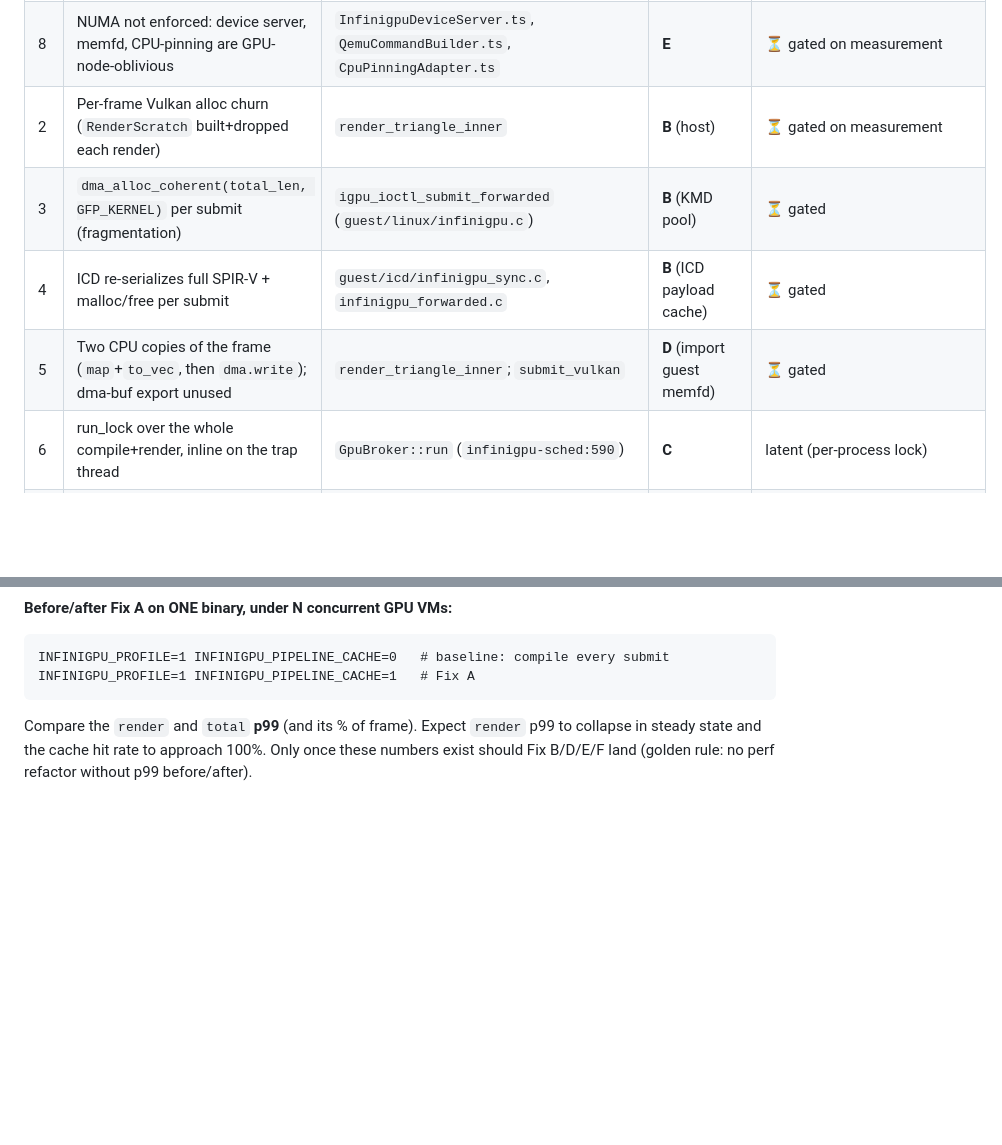
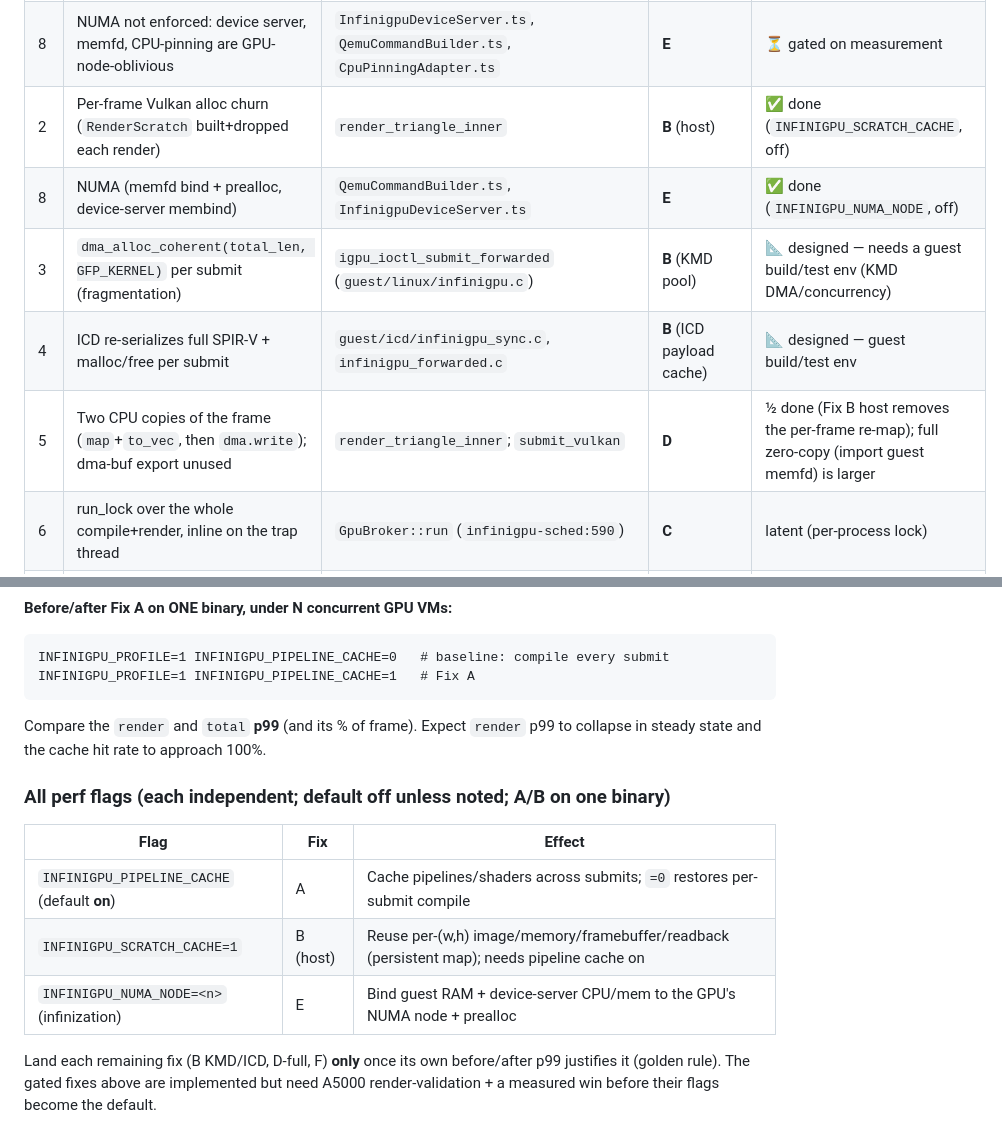
Before and after one commit to Infinibay/infinigpu, a Markdown page: docs/PERF-AUDIT.md, 2 parts joined by grey strips. Rendered like a GitHub page; blank space fills up the shorter version.

Commit message:
docs: update perf-audit status — Fix E + Fix B(host) landed gated; flag table
Co-Authored-By: Claude Opus 4.8 <noreply@anthropic.com>
Claude-Session: https://claude.ai/code/session_013bXZVtMfRFoVnvKj13cBGU

````diff
--- a/docs/PERF-AUDIT.md
+++ b/docs/PERF-AUDIT.md
@@ -32,10 +32,11 @@ Consequences:
 | — | *(bug)* broker per-process → admission/fair-share/ledger inert | `serve` / `InfinigpuDeviceServer` | shared host-broker | ⏳ owner decision |
 | 7 | Doorbell is a synchronous trapped write → inline replay on the socket thread; vCPU parked the whole submit; ioeventfd rejected; guest retires via `udelay` busy-wait, no MSI-X | `Device::bar0_write_u32`/`submit_vulkan`; `infinigpu.c` | **F** (ioeventfd + IRQ) | ⏳ gated on measurement |
 | 8 | NUMA not enforced: device server, memfd, CPU-pinning are GPU-node-oblivious | `InfinigpuDeviceServer.ts`, `QemuCommandBuilder.ts`, `CpuPinningAdapter.ts` | **E** | ⏳ gated on measurement |
-| 2 | Per-frame Vulkan alloc churn (`RenderScratch` built+dropped each render) | `render_triangle_inner` | **B** (host) | ⏳ gated on measurement |
-| 3 | `dma_alloc_coherent(total_len, GFP_KERNEL)` per submit (fragmentation) | `igpu_ioctl_submit_forwarded` (`guest/linux/infinigpu.c`) | **B** (KMD pool) | ⏳ gated |
-| 4 | ICD re-serializes full SPIR-V + malloc/free per submit | `guest/icd/infinigpu_sync.c`, `infinigpu_forwarded.c` | **B** (ICD payload cache) | ⏳ gated |
-| 5 | Two CPU copies of the frame (`map`+`to_vec`, then `dma.write`); dma-buf export unused | `render_triangle_inner`; `submit_vulkan` | **D** (import guest memfd) | ⏳ gated |
+| 2 | Per-frame Vulkan alloc churn (`RenderScratch` built+dropped each render) | `render_triangle_inner` | **B** (host) | ✅ done (`INFINIGPU_SCRATCH_CACHE`, off) |
+| 8 | NUMA (memfd bind + prealloc, device-server membind) | `QemuCommandBuilder.ts`, `InfinigpuDeviceServer.ts` | **E** | ✅ done (`INFINIGPU_NUMA_NODE`, off) |
+| 3 | `dma_alloc_coherent(total_len, GFP_KERNEL)` per submit (fragmentation) | `igpu_ioctl_submit_forwarded` (`guest/linux/infinigpu.c`) | **B** (KMD pool) | 📐 designed — needs a guest build/test env (KMD DMA/concurrency) |
+| 4 | ICD re-serializes full SPIR-V + malloc/free per submit | `guest/icd/infinigpu_sync.c`, `infinigpu_forwarded.c` | **B** (ICD payload cache) | 📐 designed — guest build/test env |
+| 5 | Two CPU copies of the frame (`map`+`to_vec`, then `dma.write`); dma-buf export unused | `render_triangle_inner`; `submit_vulkan` | **D** | ½ done (Fix B host removes the per-frame re-map); full zero-copy (import guest memfd) is larger |
 | 6 | run_lock over the whole compile+render, inline on the trap thread | `GpuBroker::run` (`infinigpu-sched:590`) | **C** | latent (per-process lock) |
 | 9 | Token-bucket `thread::sleep` up to 50ms on the inline thread (before the lock) | `GpuBroker::run` (`infinigpu-sched:583`) | yield/async | latent |
 
@@ -74,5 +75,16 @@ INFINIGPU_PROFILE=1 INFINIGPU_PIPELINE_CACHE=1   # Fix A
 ```
 
 Compare the `render` and `total` **p99** (and its % of frame). Expect `render` p99 to collapse in steady
-state and the cache hit rate to approach 100%. Only once these numbers exist should Fix B/D/E/F land (golden
-rule: no perf refactor without p99 before/after).
+state and the cache hit rate to approach 100%.
+
+### All perf flags (each independent; default off unless noted; A/B on one binary)
+
+| Flag | Fix | Effect |
+|------|-----|--------|
+| `INFINIGPU_PIPELINE_CACHE` (default **on**) | A | Cache pipelines/shaders across submits; `=0` restores per-submit compile |
+| `INFINIGPU_SCRATCH_CACHE=1` | B (host) | Reuse per-(w,h) image/memory/framebuffer/readback (persistent map); needs pipeline cache on |
+| `INFINIGPU_NUMA_NODE=<n>` (infinization) | E | Bind guest RAM + device-server CPU/mem to the GPU's NUMA node + prealloc |
+
+Land each remaining fix (B KMD/ICD, D-full, F) **only** once its own before/after p99 justifies it (golden
+rule). The gated fixes above are implemented but need A5000 render-validation + a measured win before their
+flags become the default.
````
